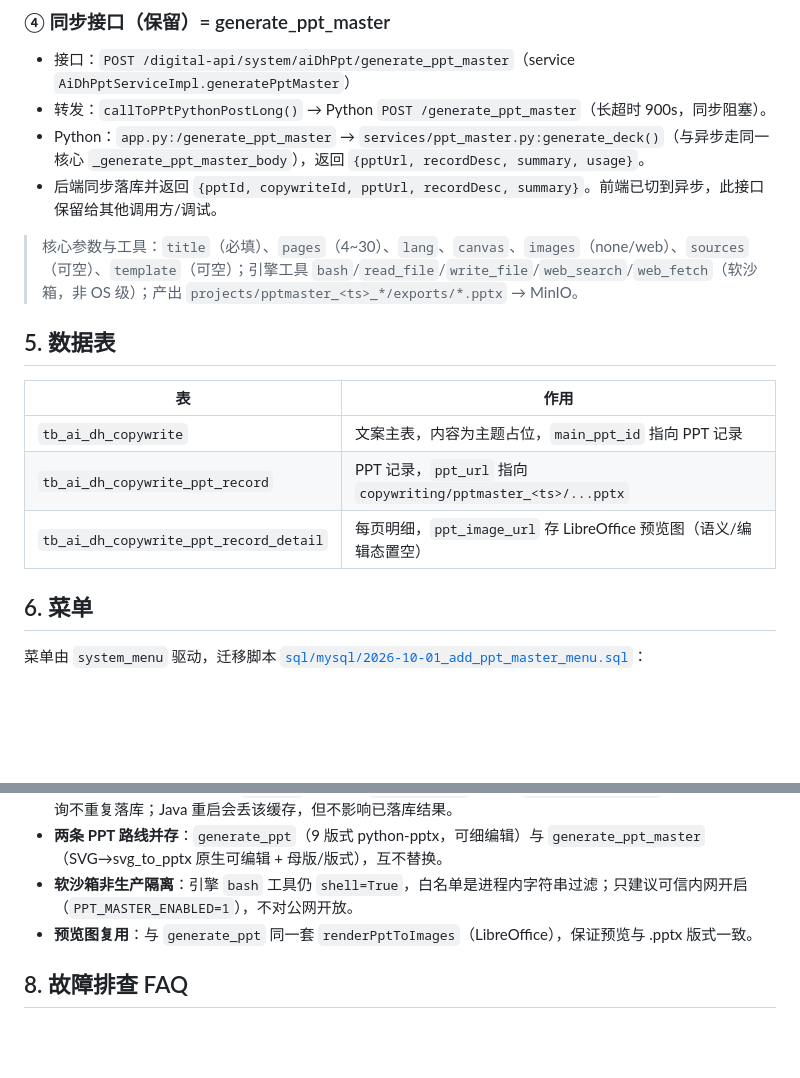
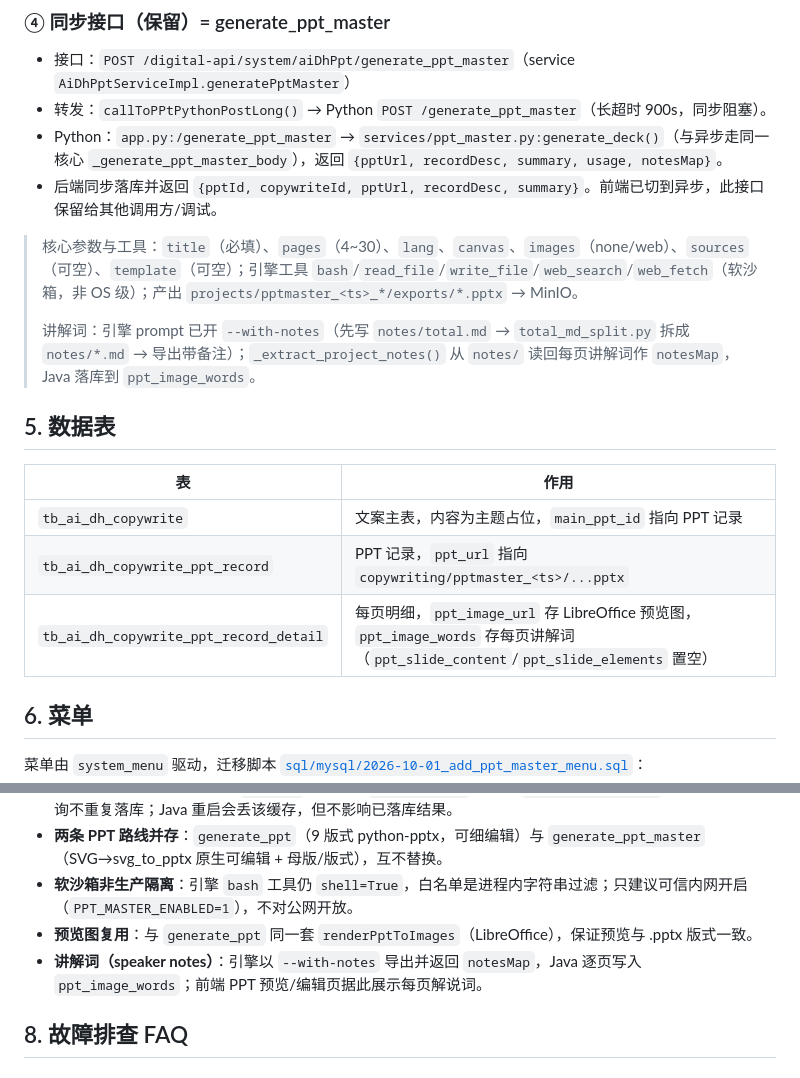
Before and after one commit to dongjb741280/digital-human-server, a Markdown page: doc/ppt-master完整时序.md, 2 parts joined by grey strips. GitHub-like rendering; blank space fills up the shorter version.

Commit message:
docs: ppt-master 时序补讲解词（speaker notes / notesMap）链路
Co-Authored-By: Claude <noreply@anthropic.com>

```diff
--- a/doc/ppt-master完整时序.md
+++ b/doc/ppt-master完整时序.md
@@ -95,10 +97,12 @@ sequenceDiagram
 
 - 接口：`POST /digital-api/system/aiDhPpt/generate_ppt_master`（service `AiDhPptServiceImpl.generatePptMaster`）
 - 转发：`callToPPtPythonPostLong()` → Python `POST /generate_ppt_master`（长超时 900s，同步阻塞）。
-- Python：`app.py:/generate_ppt_master` → `services/ppt_master.py:generate_deck()`（与异步走同一核心 `_generate_ppt_master_body`），返回 `{pptUrl, recordDesc, summary, usage}`。
+- Python：`app.py:/generate_ppt_master` → `services/ppt_master.py:generate_deck()`（与异步走同一核心 `_generate_ppt_master_body`），返回 `{pptUrl, recordDesc, summary, usage, notesMap}`。
 - 后端同步落库并返回 `{pptId, copywriteId, pptUrl, recordDesc, summary}`。前端已切到异步，此接口保留给其他调用方/调试。
 
 > 核心参数与工具：`title`（必填）、`pages`（4~30）、`lang`、`canvas`、`images`（none/web）、`sources`（可空）、`template`（可空）；引擎工具 `bash`/`read_file`/`write_file`/`web_search`/`web_fetch`（软沙箱，非 OS 级）；产出 `projects/pptmaster_<ts>_*/exports/*.pptx` → MinIO。
+>
+> 讲解词：引擎 prompt 已开 `--with-notes`（先写 `notes/total.md` → `total_md_split.py` 拆成 `notes/*.md` → 导出带备注）；`_extract_project_notes()` 从 `notes/` 读回每页讲解词作 `notesMap`，Java 落库到 `ppt_image_words`。
 
 ## 5. 数据表
 
@@ -106,7 +110,7 @@ sequenceDiagram
 |---|---|
 | `tb_ai_dh_copywrite` | 文案主表，内容为主题占位，`main_ppt_id` 指向 PPT 记录 |
 | `tb_ai_dh_copywrite_ppt_record` | PPT 记录，`ppt_url` 指向 `copywriting/pptmaster_<ts>/...pptx` |
-| `tb_ai_dh_copywrite_ppt_record_detail` | 每页明细，`ppt_image_url` 存 LibreOffice 预览图（语义/编辑态置空） |
+| `tb_ai_dh_copywrite_ppt_record_detail` | 每页明细，`ppt_image_url` 存 LibreOffice 预览图，`ppt_image_words` 存每页讲解词（`ppt_slide_content`/`ppt_slide_elements` 置空） |
 
 ## 6. 菜单
 
@@ -124,6 +128,7 @@ sequenceDiagram
 - **两条 PPT 路线并存**：`generate_ppt`（9 版式 python-pptx，可细编辑）与 `generate_ppt_master`（SVG→svg_to_pptx 原生可编辑 + 母版/版式），互不替换。
 - **软沙箱非生产隔离**：引擎 `bash` 工具仍 `shell=True`，白名单是进程内字符串过滤；只建议可信内网开启（`PPT_MASTER_ENABLED=1`），不对公网开放。
 - **预览图复用**：与 `generate_ppt` 同一套 `renderPptToImages`（LibreOffice），保证预览与 .pptx 版式一致。
+- **讲解词（speaker notes）**：引擎以 `--with-notes` 导出并返回 `notesMap`，Java 逐页写入 `ppt_image_words`；前端 PPT 预览/编辑页据此展示每页解说词。
 
 ## 8. 故障排查 FAQ
 
```
Also changed, not shown: other parts of doc/ppt-master完整时序.md (+4 -2 lines).
